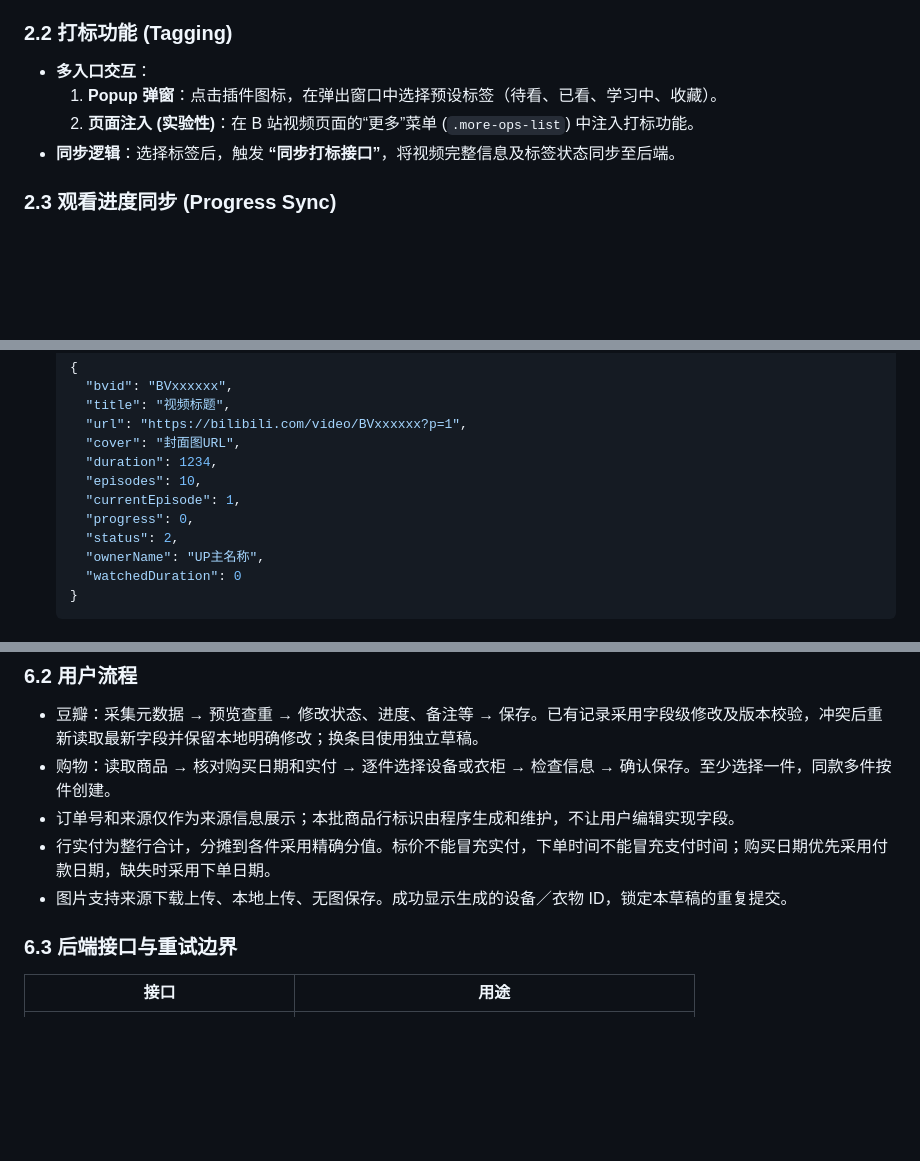
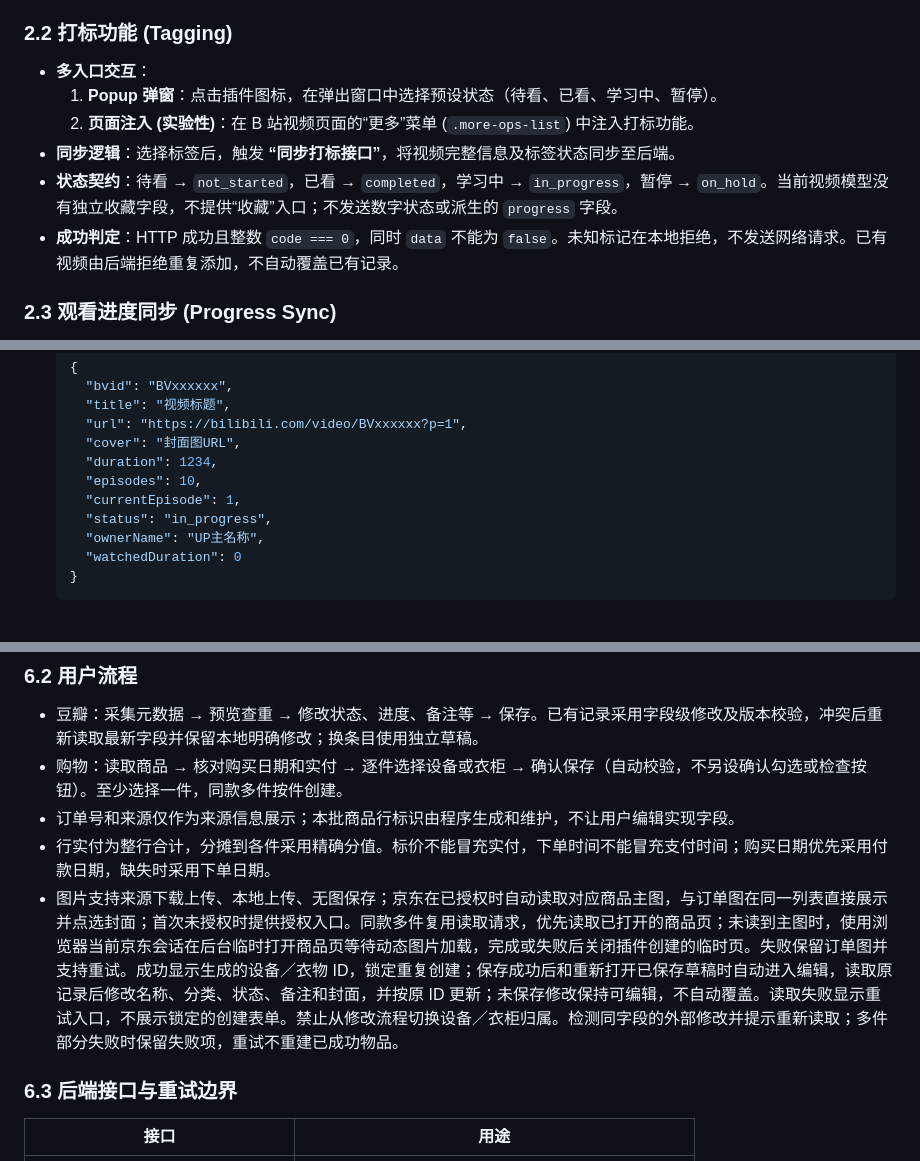
Before and after one commit to lys1313013/aio-life-chrome-plugin, a Markdown page: requirements.md, 3 parts joined by grey strips. Rendered like a GitHub page; blank space fills up the shorter version.

```diff
--- a/requirements.md
+++ b/requirements.md
@@ -12,9 +12,11 @@
 
 ### 2.2 打标功能 (Tagging)
 - **多入口交互**：
-  1. **Popup 弹窗**：点击插件图标，在弹出窗口中选择预设标签（待看、已看、学习中、收藏）。
+  1. **Popup 弹窗**：点击插件图标，在弹出窗口中选择预设状态（待看、已看、学习中、暂停）。
   2. **页面注入 (实验性)**：在 B 站视频页面的“更多”菜单 (`.more-ops-list`) 中注入打标功能。
 - **同步逻辑**：选择标签后，触发 **“同步打标接口”**，将视频完整信息及标签状态同步至后端。
+- **状态契约**：待看 → `not_started`，已看 → `completed`，学习中 → `in_progress`，暂停 → `on_hold`。当前视频模型没有独立收藏字段，不提供“收藏”入口；不发送数字状态或派生的 `progress` 字段。
+- **成功判定**：HTTP 成功且整数 `code === 0`，同时 `data` 不能为 `false`。未知标记在本地拒绝，不发送网络请求。已有视频由后端拒绝重复添加，不自动覆盖已有记录。
 
 ### 2.3 观看进度同步 (Progress Sync)
 - **自动同步**：
@@ -58,8 +60,7 @@
     "duration": 1234,
     "episodes": 10,
     "currentEpisode": 1,
-    "progress": 0,
-    "status": 2,
+    "status": "in_progress",
     "ownerName": "UP主名称",
     "watchedDuration": 0
   }
@@ -98,10 +99,10 @@
 ### 6.2 用户流程
 
 - 豆瓣：采集元数据 → 预览查重 → 修改状态、进度、备注等 → 保存。已有记录采用字段级修改及版本校验，冲突后重新读取最新字段并保留本地明确修改；换条目使用独立草稿。
-- 购物：读取商品 → 核对购买日期和实付 → 逐件选择设备或衣柜 → 检查信息 → 确认保存。至少选择一件，同款多件按件创建。
+- 购物：读取商品 → 核对购买日期和实付 → 逐件选择设备或衣柜 → 确认保存（自动校验，不另设确认勾选或检查按钮）。至少选择一件，同款多件按件创建。
 - 订单号和来源仅作为来源信息展示；本批商品行标识由程序生成和维护，不让用户编辑实现字段。
 - 行实付为整行合计，分摊到各件采用精确分值。标价不能冒充实付，下单时间不能冒充支付时间；购买日期优先采用付款日期，缺失时采用下单日期。
-- 图片支持来源下载上传、本地上传、无图保存。成功显示生成的设备／衣物 ID，锁定本草稿的重复提交。
+- 图片支持来源下载上传、本地上传、无图保存；京东在已授权时自动读取对应商品主图，与订单图在同一列表直接展示并点选封面；首次未授权时提供授权入口。同款多件复用读取请求，优先读取已打开的商品页；未读到主图时，使用浏览器当前京东会话在后台临时打开商品页等待动态图片加载，完成或失败后关闭插件创建的临时页。失败保留订单图并支持重试。成功显示生成的设备／衣物 ID，锁定重复创建；保存成功后和重新打开已保存草稿时自动进入编辑，读取原记录后修改名称、分类、状态、备注和封面，并按原 ID 更新；未保存修改保持可编辑，不自动覆盖。读取失败显示重试入口，不展示锁定的创建表单。禁止从修改流程切换设备／衣柜归属。检测同字段的外部修改并提示重新读取；多件部分失败时保留失败项，重试不重建已成功物品。
 
 ### 6.3 后端接口与重试边界
 
```
Also changed, not shown: README.md (+14 -5 lines).
